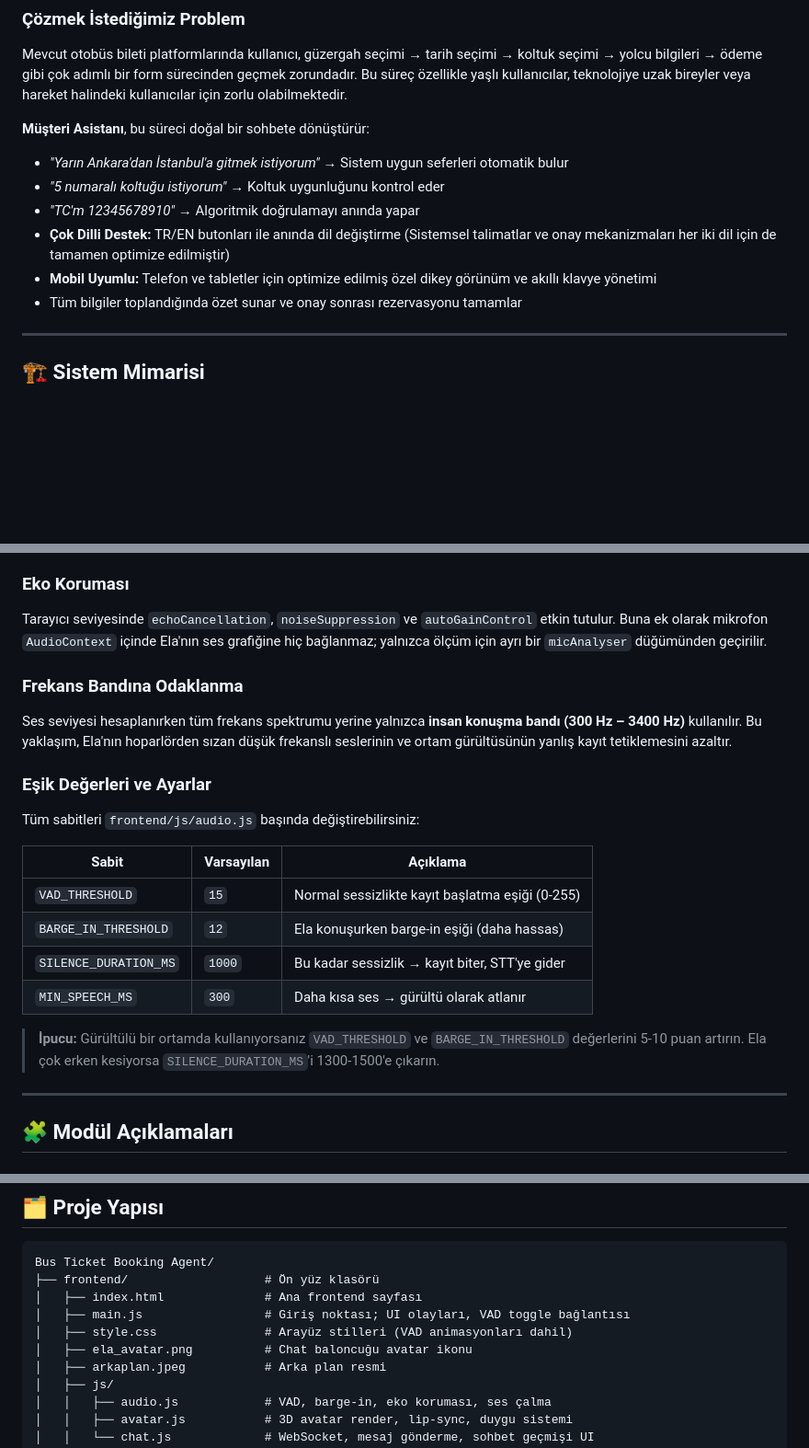
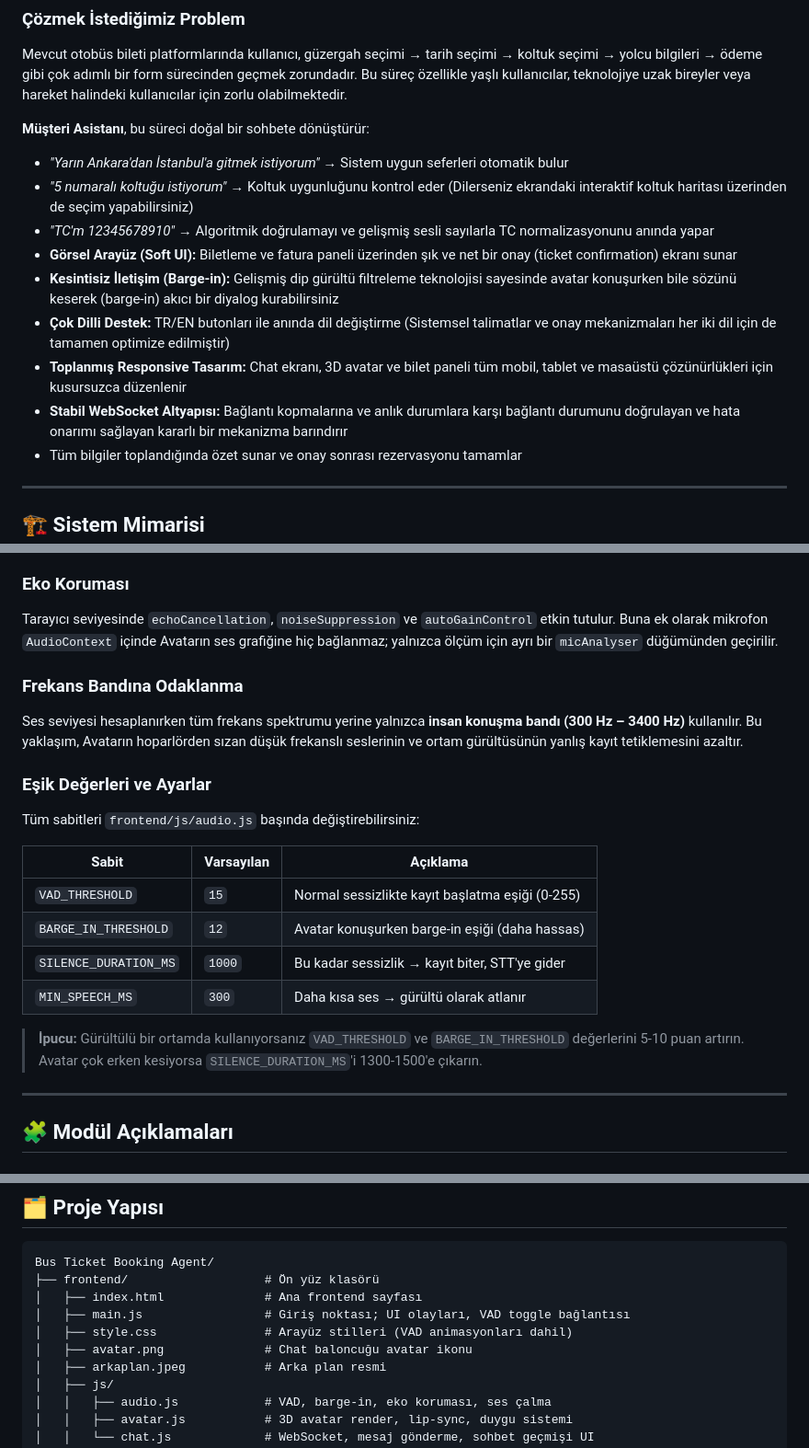
Before and after one commit to duygusezr/Bus-Ticket-Booking-Agent, a Markdown page: README.md, 3 parts joined by grey strips. Shown at 92% size. GitHub-like rendering; blank space fills up the shorter version.

Commit message:
feat: enhance README with detailed interaction examples and responsive design description

```diff
--- a/README.md
+++ b/README.md
@@ -15,10 +15,13 @@ Mevcut otobüs bileti platformlarında kullanıcı, güzergah seçimi → tarih
 **Müşteri Asistanı**, bu süreci doğal bir sohbete dönüştürür:
 
 - *"Yarın Ankara'dan İstanbul'a gitmek istiyorum"* → Sistem uygun seferleri otomatik bulur
-- *"5 numaralı koltuğu istiyorum"* → Koltuk uygunluğunu kontrol eder
-- *"TC'm 12345678910"* → Algoritmik doğrulamayı anında yapar
+- *"5 numaralı koltuğu istiyorum"* → Koltuk uygunluğunu kontrol eder (Dilerseniz ekrandaki interaktif koltuk haritası üzerinden de seçim yapabilirsiniz)
+- *"TC'm 12345678910"* → Algoritmik doğrulamayı ve gelişmiş sesli sayılarla TC normalizasyonunu anında yapar
+- **Görsel Arayüz (Soft UI):** Biletleme ve fatura paneli üzerinden şık ve net bir onay (ticket confirmation) ekranı sunar
+- **Kesintisiz İletişim (Barge-in):** Gelişmiş dip gürültü filtreleme teknolojisi sayesinde avatar konuşurken bile sözünü keserek (barge-in) akıcı bir diyalog kurabilirsiniz
 - **Çok Dilli Destek:** TR/EN butonları ile anında dil değiştirme (Sistemsel talimatlar ve onay mekanizmaları her iki dil için de tamamen optimize edilmiştir)
-- **Mobil Uyumlu:** Telefon ve tabletler için optimize edilmiş özel dikey görünüm ve akıllı klavye yönetimi
+- **Toplanmış Responsive Tasarım:** Chat ekranı, 3D avatar ve bilet paneli tüm mobil, tablet ve masaüstü çözünürlükleri için kusursuzca düzenlenir
+- **Stabil WebSocket Altyapısı:** Bağlantı kopmalarına ve anlık durumlara karşı bağlantı durumunu doğrulayan ve hata onarımı sağlayan kararlı bir mekanizma barındırır
 - Tüm bilgiler toplandığında özet sunar ve onay sonrası rezervasyonu tamamlar
 
 ---
@@ -220,11 +223,11 @@ Avatar konuşurken kullanıcı söz almak istediğinde sistem şu adımları izl
 
 ### Eko Koruması
 
-Tarayıcı seviyesinde `echoCancellation`, `noiseSuppression` ve `autoGainControl` etkin tutulur. Buna ek olarak mikrofon `AudioContext` içinde Ela'nın ses grafiğine hiç bağlanmaz; yalnızca ölçüm için ayrı bir `micAnalyser` düğümünden geçirilir.
+Tarayıcı seviyesinde `echoCancellation`, `noiseSuppression` ve `autoGainControl` etkin tutulur. Buna ek olarak mikrofon `AudioContext` içinde Avatarın ses grafiğine hiç bağlanmaz; yalnızca ölçüm için ayrı bir `micAnalyser` düğümünden geçirilir.
 
 ### Frekans Bandına Odaklanma
 
-Ses seviyesi hesaplanırken tüm frekans spektrumu yerine yalnızca **insan konuşma bandı (300 Hz – 3400 Hz)** kullanılır. Bu yaklaşım, Ela'nın hoparlörden sızan düşük frekanslı seslerinin ve ortam gürültüsünün yanlış kayıt tetiklemesini azaltır.
+Ses seviyesi hesaplanırken tüm frekans spektrumu yerine yalnızca **insan konuşma bandı (300 Hz – 3400 Hz)** kullanılır. Bu yaklaşım, Avatarın hoparlörden sızan düşük frekanslı seslerinin ve ortam gürültüsünün yanlış kayıt tetiklemesini azaltır.
 
 ### Eşik Değerleri ve Ayarlar
 
@@ -233,11 +236,11 @@ Tüm sabitleri `frontend/js/audio.js` başında değiştirebilirsiniz:
 | Sabit | Varsayılan | Açıklama |
 | --- | --- | --- |
 | `VAD_THRESHOLD` | `15` | Normal sessizlikte kayıt başlatma eşiği (0-255) |
-| `BARGE_IN_THRESHOLD` | `12` | Ela konuşurken barge-in eşiği (daha hassas) |
+| `BARGE_IN_THRESHOLD` | `12` | Avatar konuşurken barge-in eşiği (daha hassas) |
 | `SILENCE_DURATION_MS` | `1000` | Bu kadar sessizlik → kayıt biter, STT'ye gider |
 | `MIN_SPEECH_MS` | `300` | Daha kısa ses → gürültü olarak atlanır |
 
-> **İpucu:** Gürültülü bir ortamda kullanıyorsanız `VAD_THRESHOLD` ve `BARGE_IN_THRESHOLD` değerlerini 5-10 puan artırın. Ela çok erken kesiyorsa `SILENCE_DURATION_MS`'i 1300-1500'e çıkarın.
+> **İpucu:** Gürültülü bir ortamda kullanıyorsanız `VAD_THRESHOLD` ve `BARGE_IN_THRESHOLD` değerlerini 5-10 puan artırın. Avatar çok erken kesiyorsa `SILENCE_DURATION_MS`'i 1300-1500'e çıkarın.
 
 ---
 
@@ -433,7 +436,7 @@ Bus Ticket Booking Agent/
 │   ├── index.html              # Ana frontend sayfası
 │   ├── main.js                 # Giriş noktası; UI olayları, VAD toggle bağlantısı
 │   ├── style.css               # Arayüz stilleri (VAD animasyonları dahil)
-│   ├── ela_avatar.png          # Chat baloncuğu avatar ikonu
+│   ├── avatar.png              # Chat baloncuğu avatar ikonu
 │   ├── arkaplan.jpeg           # Arka plan resmi
 │   ├── js/
 │   │   ├── audio.js            # VAD, barge-in, eko koruması, ses çalma
```
